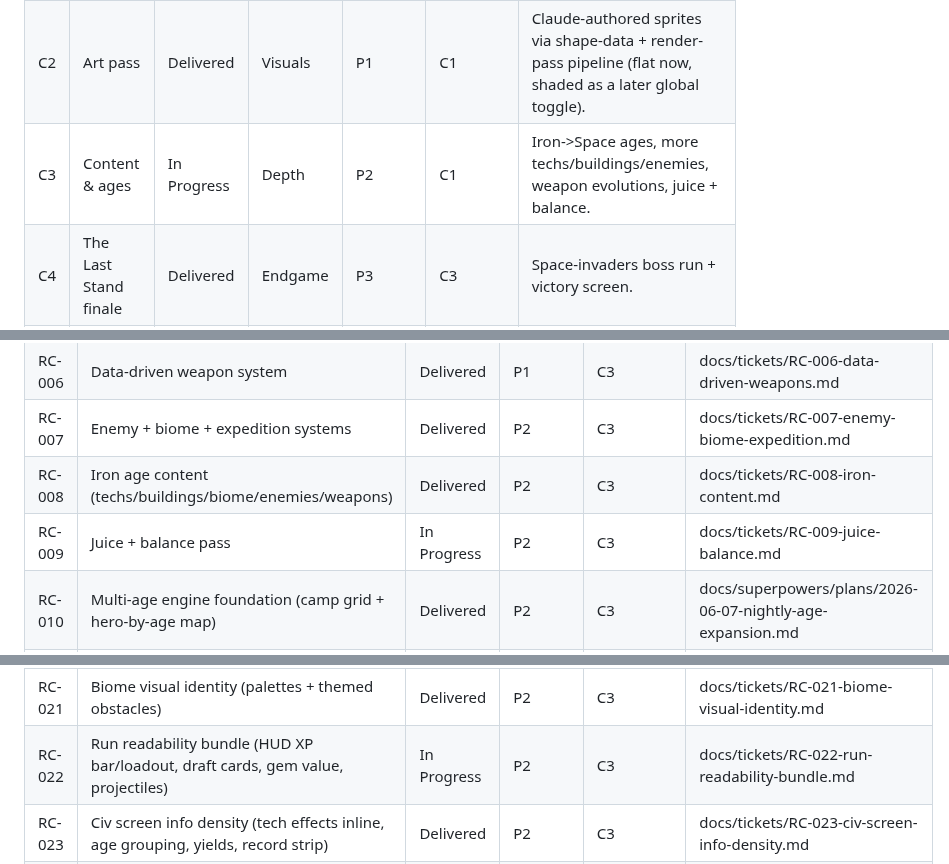
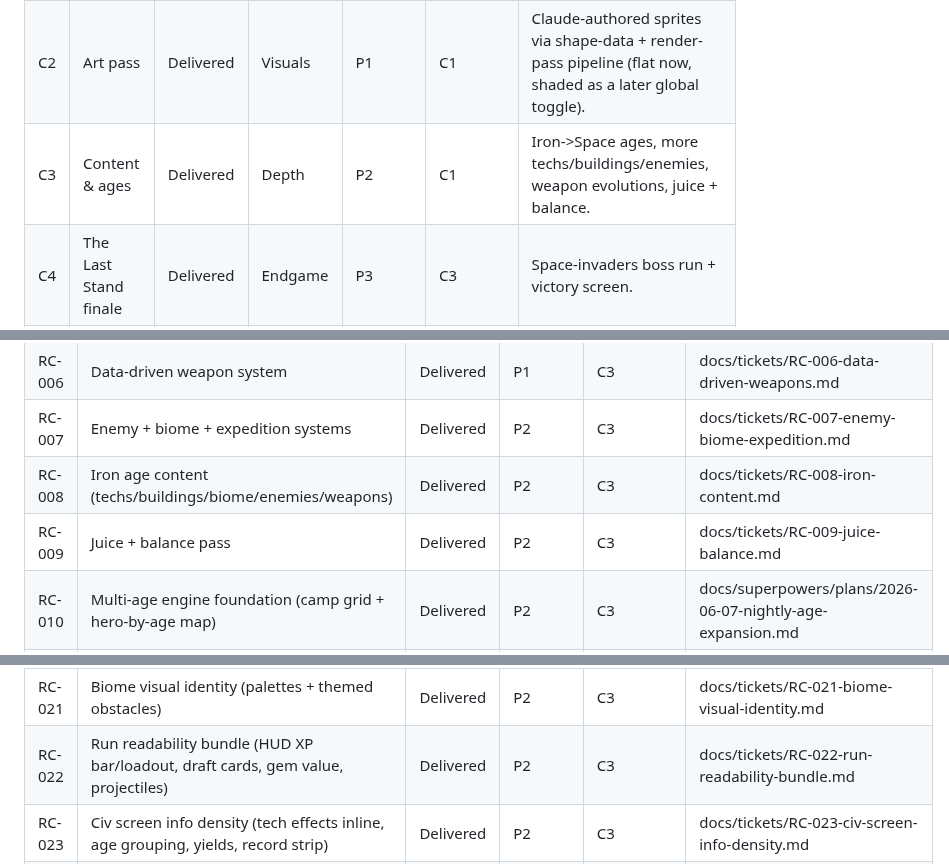
Before and after one commit to JAKSecurity/stone-to-stars, a Markdown page: docs/BACKLOG.md, 3 parts joined by grey strips. Drawn GitHub-style.

```diff
--- a/docs/BACKLOG.md
+++ b/docs/BACKLOG.md
@@ -11,7 +11,7 @@ Hub tracking surface for the AI Assistant registry. Detailed design lives in
 |----|------|--------|-------|----------|------------|-------------|
 | C1 | Vertical slice (P0+P1) | Delivered | Core Loop |  |  | Timed survivor run -> 4 resources -> tech tree + base camp -> Stone->Bronze -> localStorage save. 38 unit tests. |
 | C2 | Art pass | Delivered | Visuals | P1 | C1 | Claude-authored sprites via shape-data + render-pass pipeline (flat now, shaded as a later global toggle). |
-| C3 | Content & ages | In Progress | Depth | P2 | C1 | Iron->Space ages, more techs/buildings/enemies, weapon evolutions, juice + balance. |
+| C3 | Content & ages | Delivered | Depth | P2 | C1 | Iron->Space ages, more techs/buildings/enemies, weapon evolutions, juice + balance. |
 | C4 | The Last Stand finale | Delivered | Endgame | P3 | C3 | Space-invaders boss run + victory screen. |
 | C5 | Mobile Support | Delivered | Platform | P2 | C1 | Polished mobile web: floating-joystick touch controls, landscape-only (rotate prompt), tap-to-place city building (retires drag-and-drop), responsive menus, installable PWA. Spec 2026-06-18. |
 
@@ -27,7 +27,7 @@ Hub tracking surface for the AI Assistant registry. Detailed design lives in
 | RC-006 | Data-driven weapon system | Delivered | P1 | C3 | docs/tickets/RC-006-data-driven-weapons.md |
 | RC-007 | Enemy + biome + expedition systems | Delivered | P2 | C3 | docs/tickets/RC-007-enemy-biome-expedition.md |
 | RC-008 | Iron age content (techs/buildings/biome/enemies/weapons) | Delivered | P2 | C3 | docs/tickets/RC-008-iron-content.md |
-| RC-009 | Juice + balance pass | In Progress | P2 | C3 | docs/tickets/RC-009-juice-balance.md |
+| RC-009 | Juice + balance pass | Delivered | P2 | C3 | docs/tickets/RC-009-juice-balance.md |
 | RC-010 | Multi-age engine foundation (camp grid + hero-by-age map) | Delivered | P2 | C3 | docs/superpowers/plans/2026-06-07-nightly-age-expansion.md |
 | RC-011 | Classical age content (Greco-Roman) | Delivered | P2 | C3 | docs/superpowers/plans/2026-06-07-nightly-age-expansion.md |
 | RC-012 | Medieval age content (dark-fantasy chivalry) | Delivered | P2 | C3 | docs/superpowers/plans/2026-06-07-nightly-age-expansion.md |
@@ -40,7 +40,7 @@ Hub tracking surface for the AI Assistant registry. Detailed design lives in
 | RC-019 | Mini-boss arrival events (announce, HP bar, jackpot) | Delivered | P2 | C3 | docs/tickets/RC-019-mini-boss-events.md |
 | RC-020 | Procedural audio pass (WebAudio SFX + ambient) | Delivered | P2 | C3 | docs/tickets/RC-020-procedural-audio.md |
 | RC-021 | Biome visual identity (palettes + themed obstacles) | Delivered | P2 | C3 | docs/tickets/RC-021-biome-visual-identity.md |
-| RC-022 | Run readability bundle (HUD XP bar/loadout, draft cards, gem value, projectiles) | In Progress | P2 | C3 | docs/tickets/RC-022-run-readability-bundle.md |
+| RC-022 | Run readability bundle (HUD XP bar/loadout, draft cards, gem value, projectiles) | Delivered | P2 | C3 | docs/tickets/RC-022-run-readability-bundle.md |
 | RC-023 | Civ screen info density (tech effects inline, age grouping, yields, record strip) | Delivered | P2 | C3 | docs/tickets/RC-023-civ-screen-info-density.md |
 | RC-024 | Age-up celebration moment | Delivered | P2 | C3 | docs/tickets/RC-024-age-up-celebration.md |
 | RC-025 | Perk pool expansion + healing pickups | Delivered | P2 | C3 | docs/tickets/RC-025-perk-pool-healing.md |
```
Also changed, not shown: docs/tickets/RC-009-juice-balance.md (+9 -2 lines), docs/tickets/RC-022-run-readability-bundle.md (+8 -2 lines).
